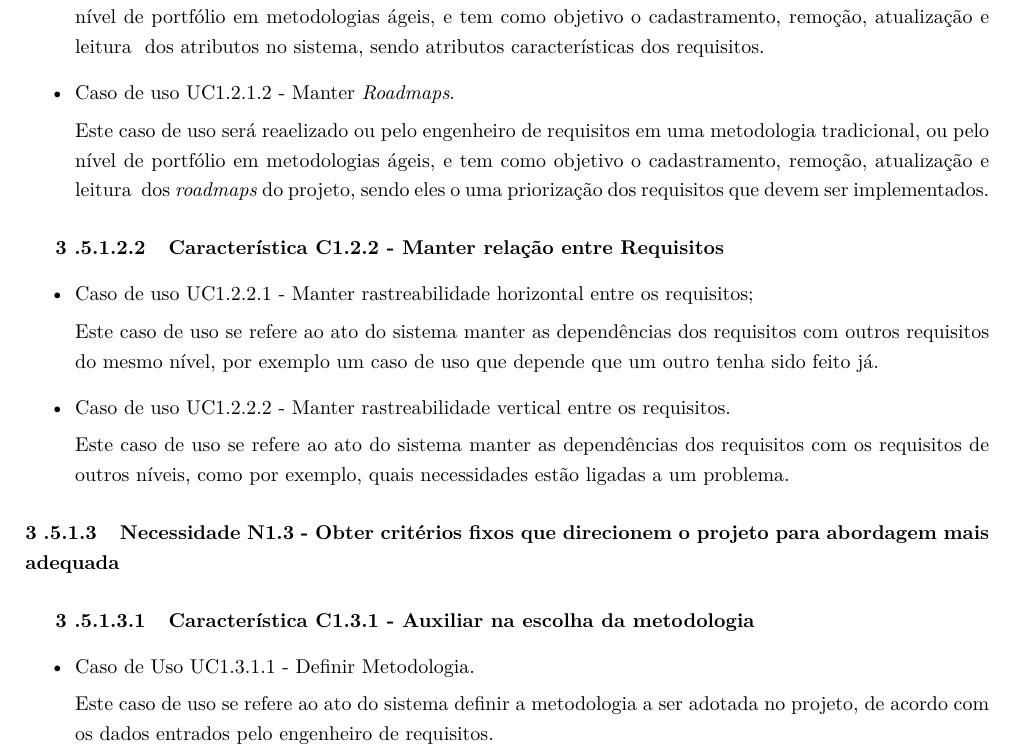
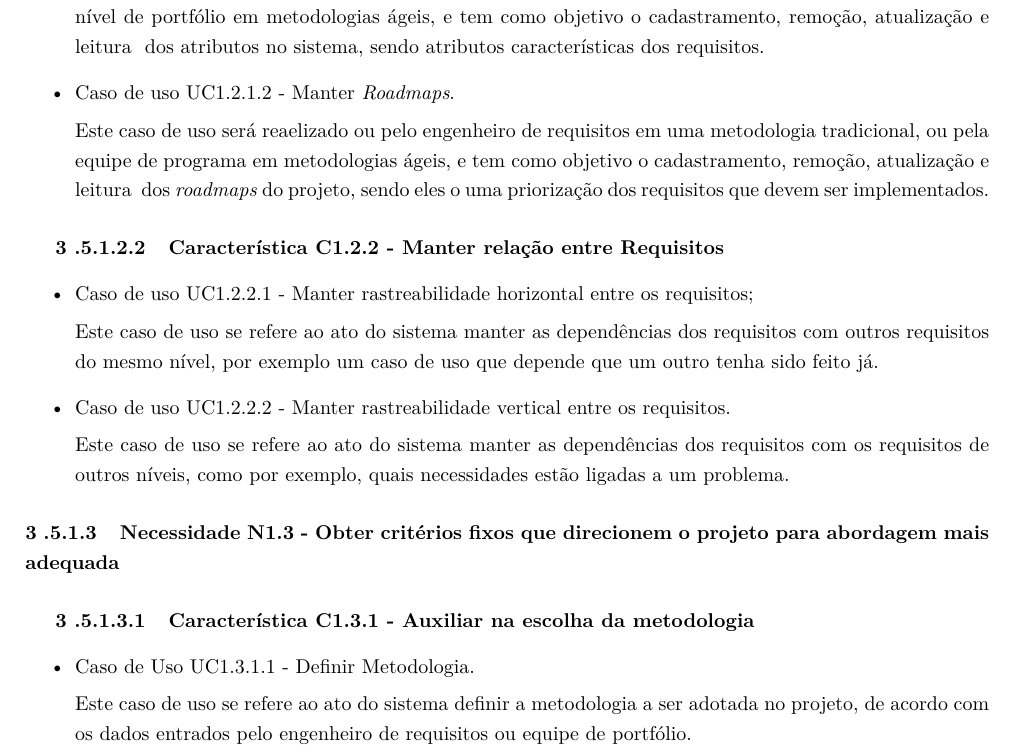
Before and after one commit to EduardoBrasil/Requisitos, a LaTeX document (main.tex, which reads conteudo/visao.tex): part of page 20 of 36, cut so that both start at the same text. Compiled offline with pdfLaTeX; a LaTeX package or settings file that is missing is left out; a missing bibliography style is replaced by a similar one.

Commit message:
atualizando descricoes de casos de uso

```diff
--- a/conteudo/visao.tex
+++ b/conteudo/visao.tex
@@ -267,7 +267,7 @@ O problema 1, gera algumas necessidades, que serão colocadas a seguir.
 
 			\item Caso de uso UC1.2.1.2 - Manter \textit{Roadmaps}.
 
-				Este caso de uso será reaelizado ou pelo engenheiro de requisitos em uma metodologia tradicional, ou pelo nível de portfólio em metodologias ágeis, e tem como objetivo o \CRUD~ dos \textit{roadmaps} do projeto, sendo eles o uma priorização dos requisitos que devem ser implementados.
+				Este caso de uso será reaelizado ou pelo engenheiro de requisitos em uma metodologia tradicional, ou pela equipe de programa em metodologias ágeis, e tem como objetivo o \CRUD~ dos \textit{roadmaps} do projeto, sendo eles o uma priorização dos requisitos que devem ser implementados.
 
 		\end{itemize}
 
@@ -289,7 +289,7 @@ O problema 1, gera algumas necessidades, que serão colocadas a seguir.
 
 			\item Caso de Uso UC1.3.1.1 - Definir Metodologia.
 
-				Este caso de uso se refere ao ato do sistema definir a metodologia a ser adotada no projeto, de acordo com os dados entrados pelo engenheiro de requisitos.
+				Este caso de uso se refere ao ato do sistema definir a metodologia a ser adotada no projeto, de acordo com os dados entrados pelo engenheiro de requisitos ou equipe de portfólio.
 		\end{itemize}
 
 \paragraph{Necessidade N1.4 - Obter um processo de \er~ adaptável a qualquer abordagem}
```
Also changed, not shown: conteudo/docCasoDeUso.tex (+2 -2 lines), conteudo/visao.tex (2 more changed lines).
